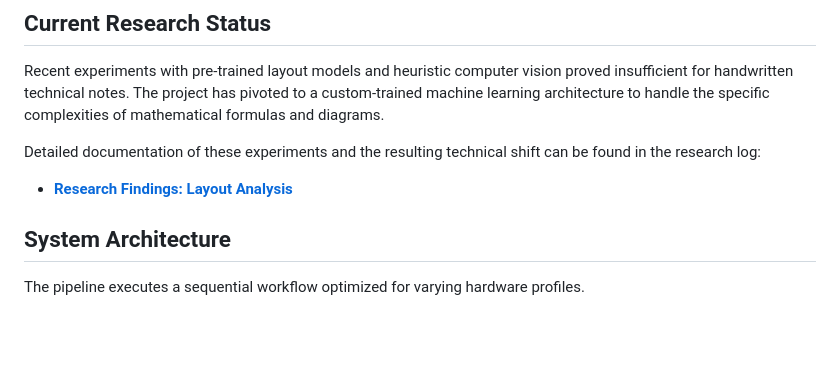
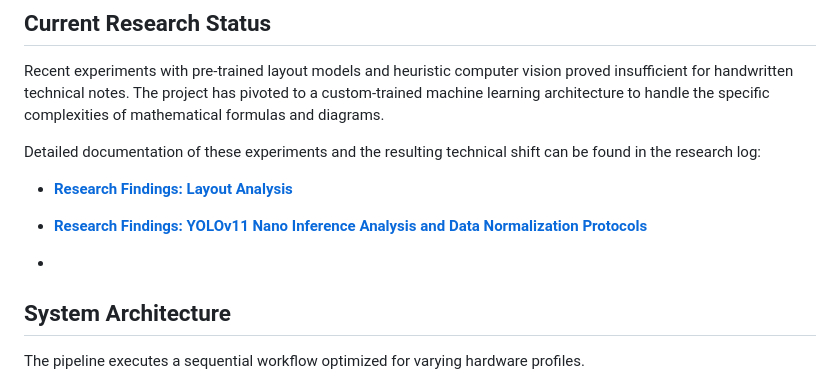
Before and after one commit to oarabilekoore/Paper.Md, a Markdown page: README.md, the part around the change. GitHub-like rendering; blank space fills up the shorter version.

```diff
--- a/README.md
+++ b/README.md
@@ -11,6 +11,8 @@ Recent experiments with pre-trained layout models and heuristic computer vision
 Detailed documentation of these experiments and the resulting technical shift can be found in the research log:
 * **[Research Findings: Layout Analysis](./research/Research_Findings_Layout_Analysis.md)**
 
+* **[Research Findings: YOLOv11 Nano Inference Analysis and Data Normalization Protocols](./research/Research_Findings_YOLOv11_Nano_Inference_Analysis_and_Data_Normalization_Protocols.md)**
+*
 ## System Architecture
 The pipeline executes a sequential workflow optimized for varying hardware profiles.
 
```
Also changed, not shown: research/Research_Findings_YOLOv11_Nano_Inference_Analysis_and_Data_Normalization_Protocols.md (renamed from research/Research Findings: YOLOv11 Nano Inference Analysis and Data Normalization Protocols.md).
